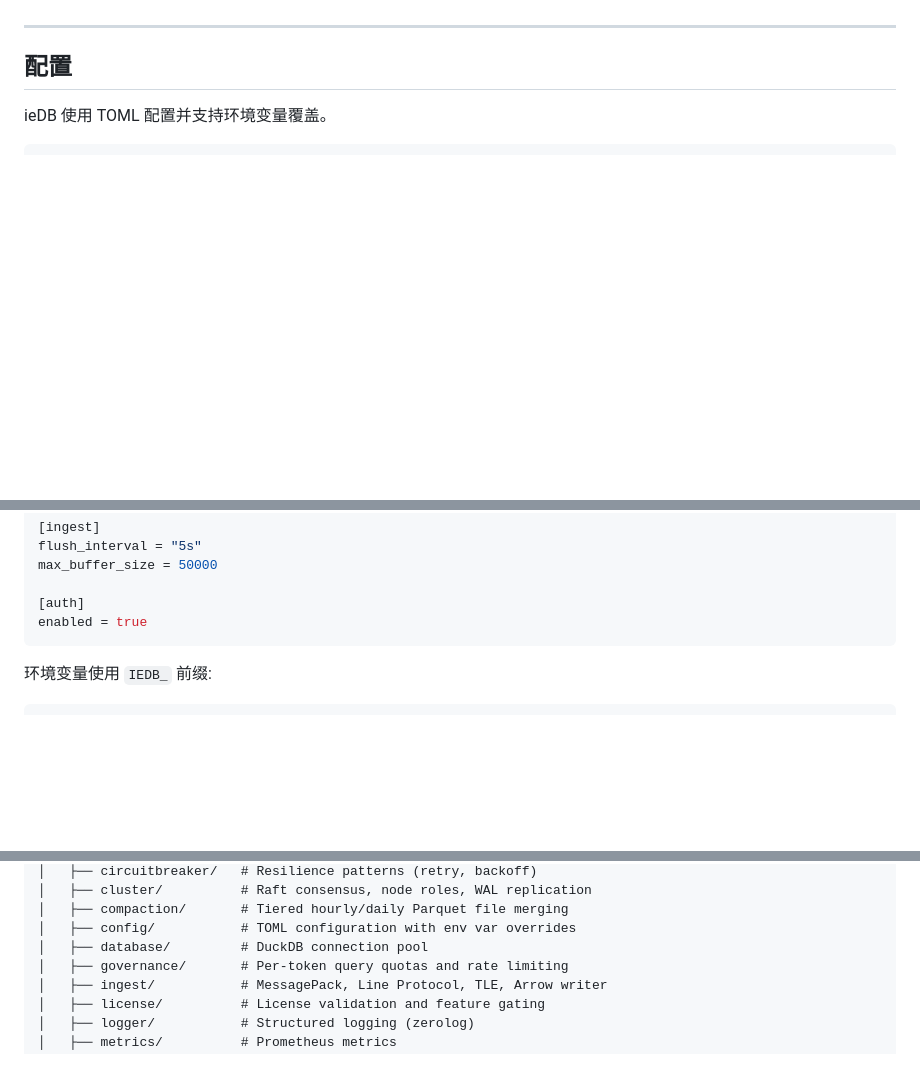
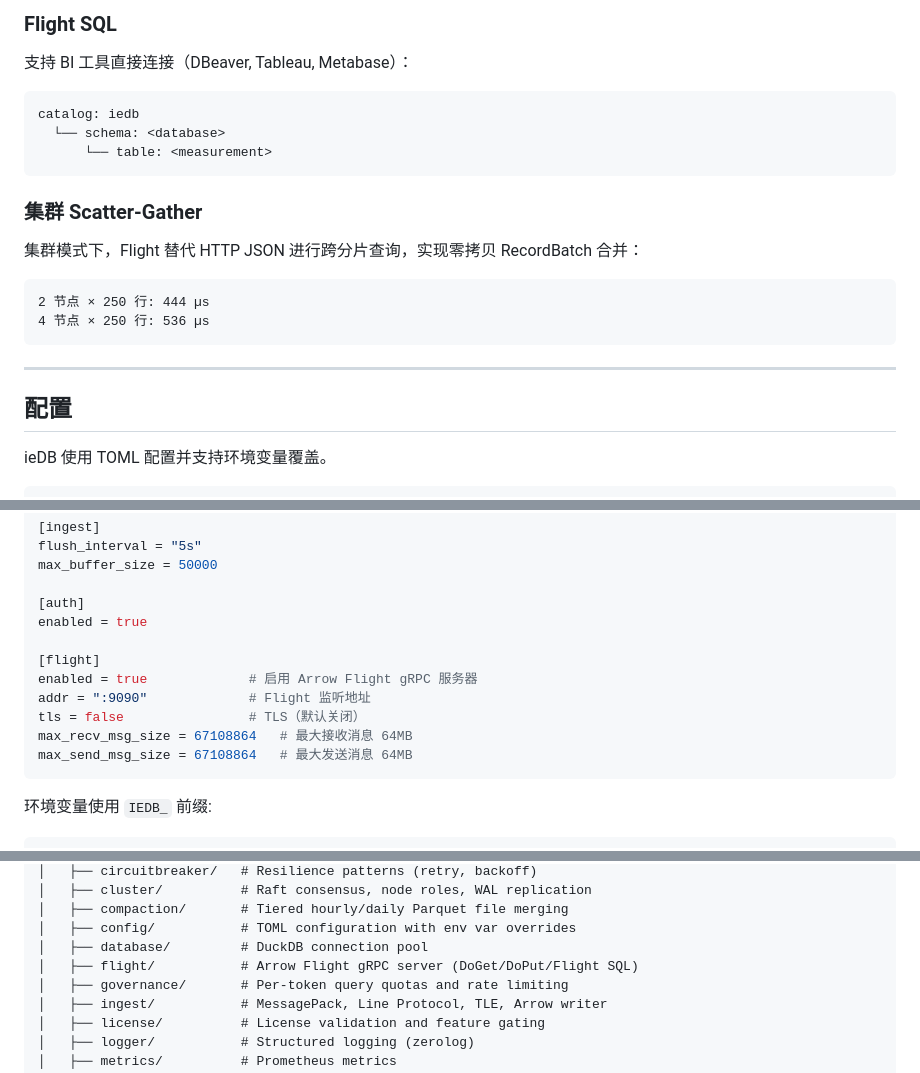
Before and after one commit to Mengdal/IotEdgeDB, a Markdown page: README.md, 3 parts joined by grey strips. GitHub-like rendering; blank space fills up the shorter version.

````diff
--- a/README.md
+++ b/README.md
@@ -142,3 +220,21 @@ docker run -d \
+### Flight SQL
+
+支持 BI 工具直接连接（DBeaver, Tableau, Metabase）：
+
+```
+catalog: iedb
+  └── schema: <database>
+      └── table: <measurement>
+```
+
+### 集群 Scatter-Gather
+
+集群模式下，Flight 替代 HTTP JSON 进行跨分片查询，实现零拷贝 RecordBatch 合并：
+
+```
+2 节点 × 250 行: 444 µs
+4 节点 × 250 行: 536 µs
+```
 
 ---
 
@@ -161,6 +257,13 @@ max_buffer_size = 50000
 
 [auth]
 enabled = true
+
+[flight]
+enabled = true             # 启用 Arrow Flight gRPC 服务器
+addr = ":9090"             # Flight 监听地址
+tls = false                # TLS（默认关闭）
+max_recv_msg_size = 67108864   # 最大接收消息 64MB
+max_send_msg_size = 67108864   # 最大发送消息 64MB
 ```
 
 环境变量使用 `IEDB_` 前缀:
@@ -188,6 +291,7 @@ iedb/
 │   ├── compaction/       # Tiered hourly/daily Parquet file merging
 │   ├── config/           # TOML configuration with env var overrides
 │   ├── database/         # DuckDB connection pool
+│   ├── flight/           # Arrow Flight gRPC server (DoGet/DoPut/Flight SQL)
 │   ├── governance/       # Per-token query quotas and rate limiting
 │   ├── ingest/           # MessagePack, Line Protocol, TLE, Arrow writer
 │   ├── license/          # License validation and feature gating
````
Also changed, not shown: other parts of README.md (+80 -2 lines).
